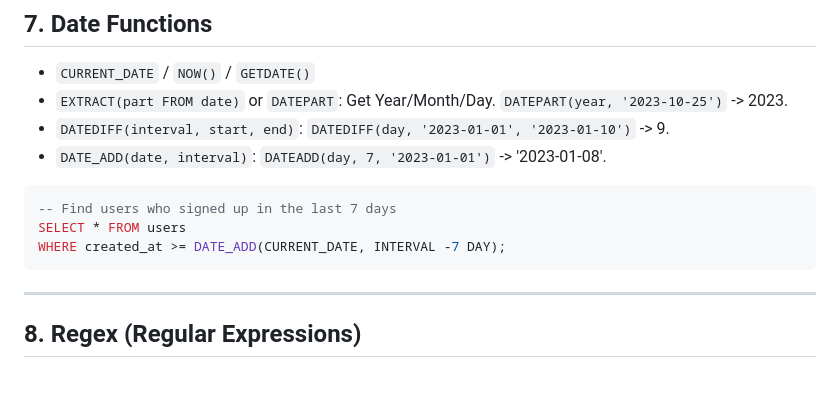
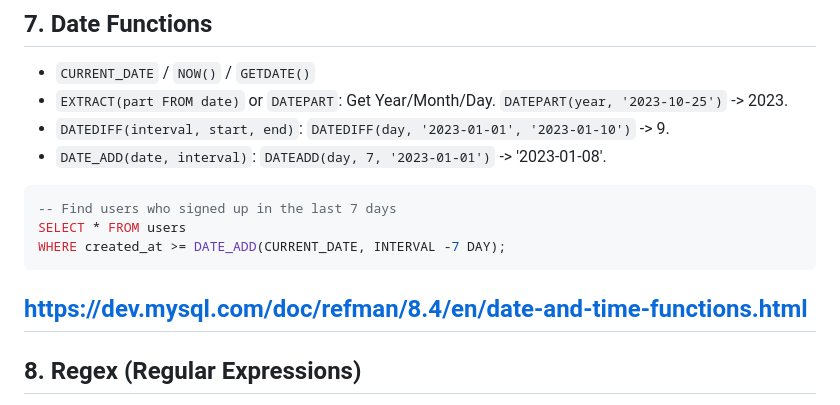
Before and after one commit to darkmatterspace2/interview_prep, a Markdown page: Cheatsheet/sql_interview_cheat_sheet.md, the part around the change. Drawn GitHub-style; blank space fills up the shorter version.

````diff
--- a/Cheatsheet/sql_interview_cheat_sheet.md
+++ b/Cheatsheet/sql_interview_cheat_sheet.md
@@ -185,7 +185,7 @@ JOIN Engineering e ON h.dept_id = e.id;
 SELECT * FROM users
 WHERE created_at >= DATE_ADD(CURRENT_DATE, INTERVAL -7 DAY);
 ```
-
+https://dev.mysql.com/doc/refman/8.4/en/date-and-time-functions.html
 ---
 
 ## 8. Regex (Regular Expressions)
````
Also changed, not shown: System_Design/Data_pipeline_design/batch_and_streaming_data_pipeline_design.md (+162 -0 lines).
